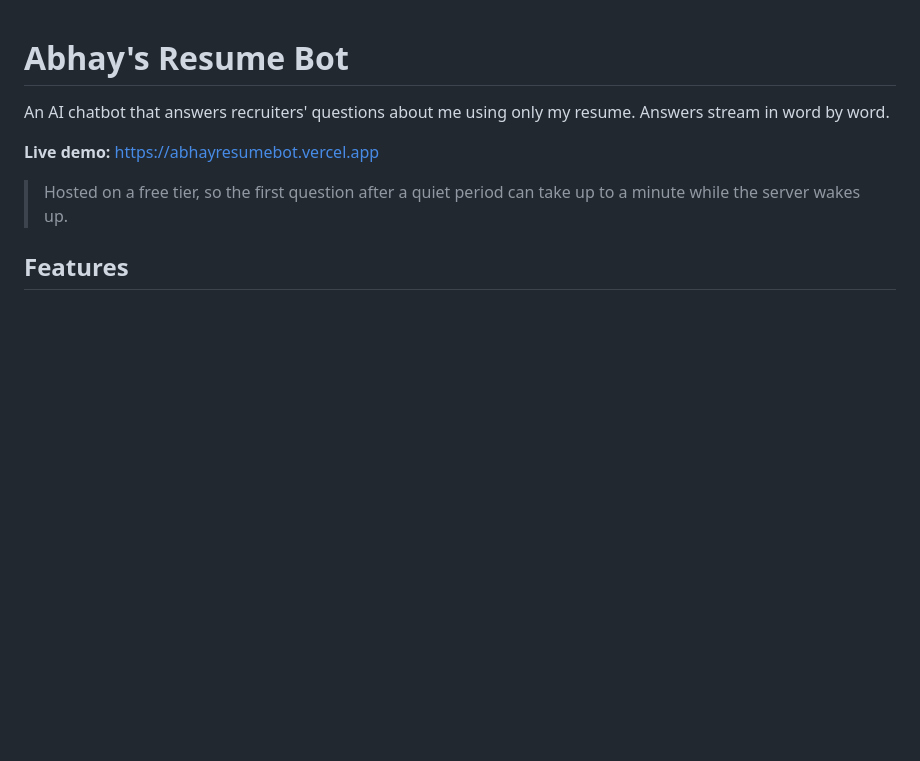
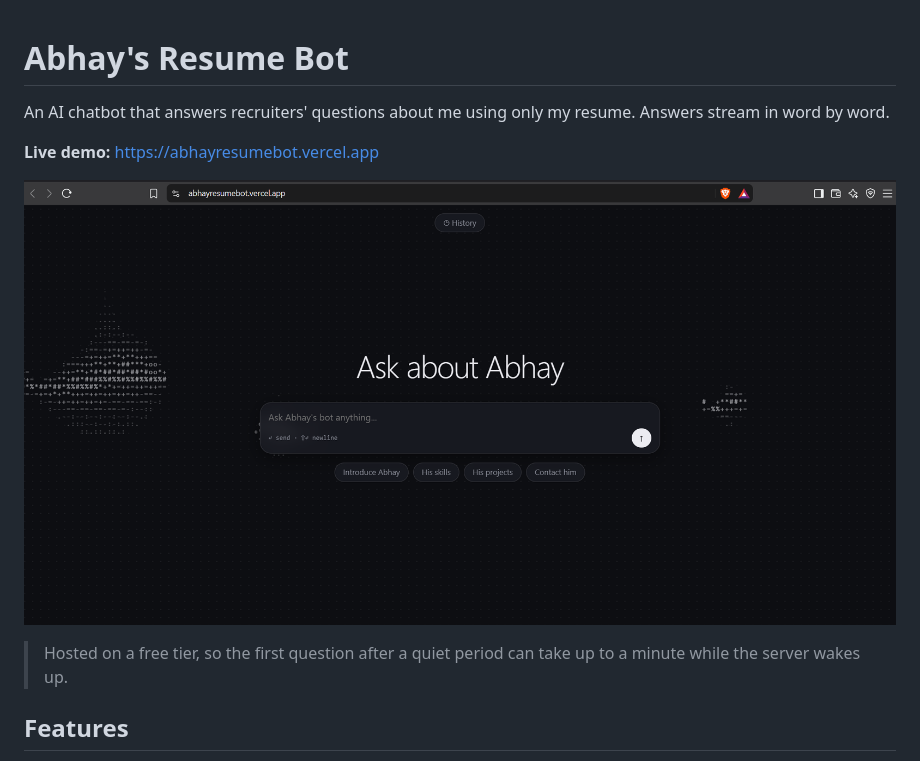
Before and after one commit to Abhay-2-9/Resume_Bot, a Markdown page: README.md, the part around the change. GitHub-like rendering; pictures changed too: docs/screenshot.png (added); blank space fills up the shorter version.

Commit message:
Add README screenshot

```diff
--- a/README.md
+++ b/README.md
@@ -4,6 +4,7 @@ An AI chatbot that answers recruiters' questions about me using only my resume.
 
 **Live demo:** https://abhayresumebot.vercel.app
 
+![Screenshot](docs/screenshot.png)
 > Hosted on a free tier, so the first question after a quiet period can take up to a minute while the server wakes up.
 
 ## Features
```
